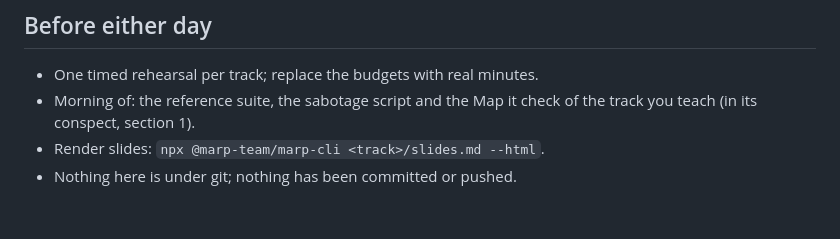
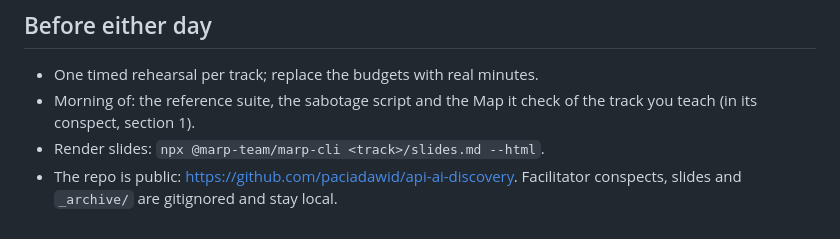
Before and after one commit to paciadawid/api-ai-discovery, a Markdown page: workshop/README.md, the part around the change. GitHub-like rendering.

Commit message:
Update workshop README: repo is public
Co-Authored-By: Claude Code <noreply@anthropic.com>

```diff
--- a/workshop/README.md
+++ b/workshop/README.md
@@ -53,4 +53,4 @@ Same nine assertion rules, cut order and fallback ladder in both tracks. Only se
 - One timed rehearsal per track; replace the budgets with real minutes.
 - Morning of: the reference suite, the sabotage script and the Map it check of the track you teach (in its conspect, section 1).
 - Render slides: `npx @marp-team/marp-cli <track>/slides.md --html`.
-- Nothing here is under git; nothing has been committed or pushed.
+- The repo is public: https://github.com/paciadawid/api-ai-discovery. Facilitator conspects, slides and `_archive/` are gitignored and stay local.
```
